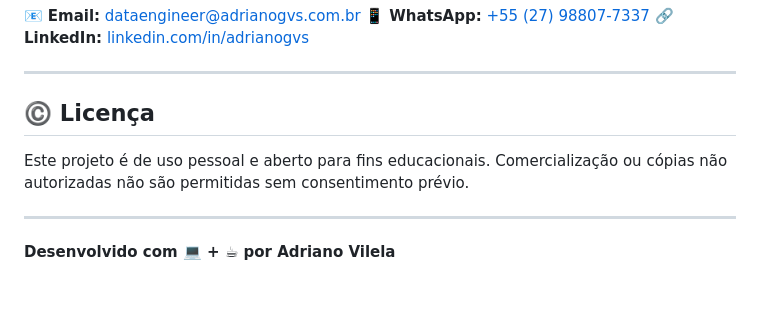
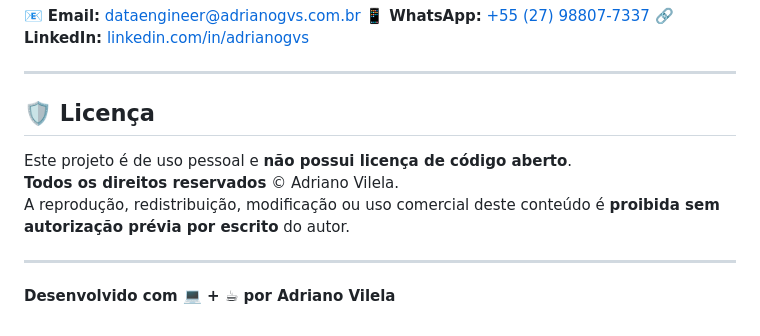
Before and after one commit to Adrianogvs/adrianogvs.io, a Markdown page: README.md, the part around the change. Rendered like a GitHub page; blank space fills up the shorter version.

```diff
--- a/README.md
+++ b/README.md
@@ -132,9 +132,12 @@ Caso queira conversar sobre dados, projetos, parcerias ou oportunidades:
 
 ---
 
-## ©️ Licença
+## 🛡️ Licença
 
-Este projeto é de uso pessoal e aberto para fins educacionais. Comercialização ou cópias não autorizadas não são permitidas sem consentimento prévio.
+Este projeto é de uso pessoal e **não possui licença de código aberto**.
+**Todos os direitos reservados** © Adriano Vilela.
+A reprodução, redistribuição, modificação ou uso comercial deste conteúdo é **proibida sem autorização prévia por escrito** do autor.
+
 
 ---
 
```
